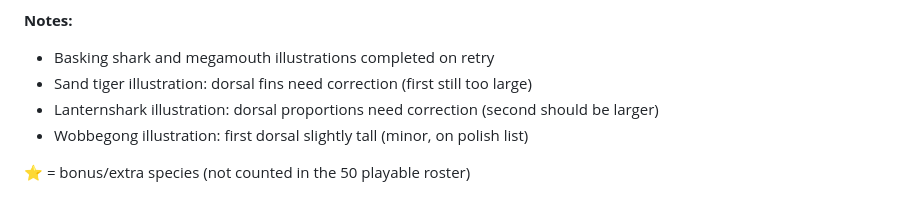
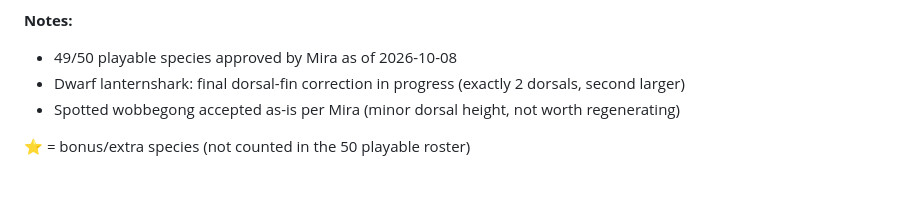
Before and after one commit to cyan-fox-avery/tag-along, a Markdown page: art-pass/stage1/MANIFEST.md, the part around one of its changes. GitHub-like rendering.

```diff
--- a/art-pass/stage1/MANIFEST.md
+++ b/art-pass/stage1/MANIFEST.md
@@ -60,8 +60,7 @@
 
 **Notes:**
-- Basking shark and megamouth illustrations completed on retry
-- Sand tiger illustration: dorsal fins need correction (first still too large)
-- Lanternshark illustration: dorsal proportions need correction (second should be larger)
-- Wobbegong illustration: first dorsal slightly tall (minor, on polish list)
+- 49/50 playable species approved by Mira as of 2026-10-08
+- Dwarf lanternshark: final dorsal-fin correction in progress (exactly 2 dorsals, second larger)
+- Spotted wobbegong accepted as-is per Mira (minor dorsal height, not worth regenerating)
 
 ⭐ = bonus/extra species (not counted in the 50 playable roster)
```
Also changed, not shown: other parts of art-pass/stage1/MANIFEST.md (+47 -47 lines).
